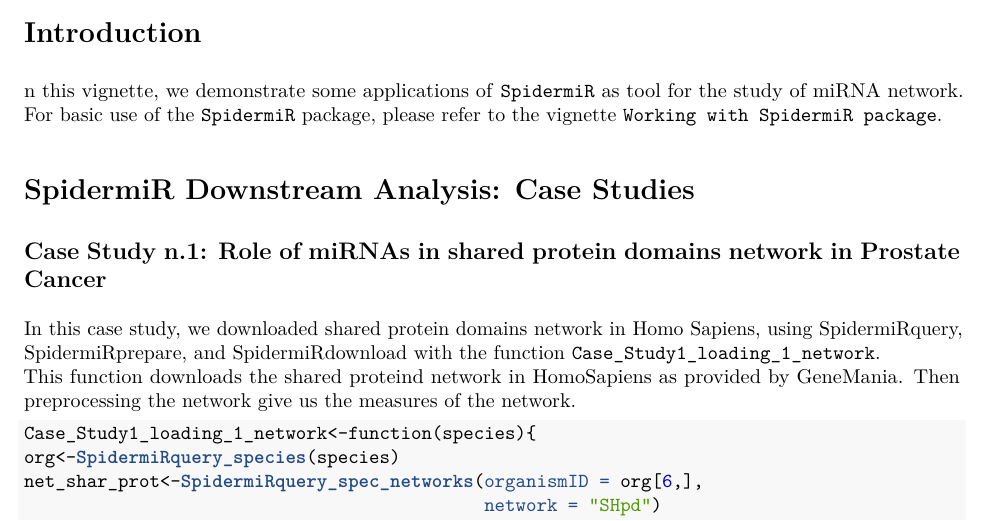
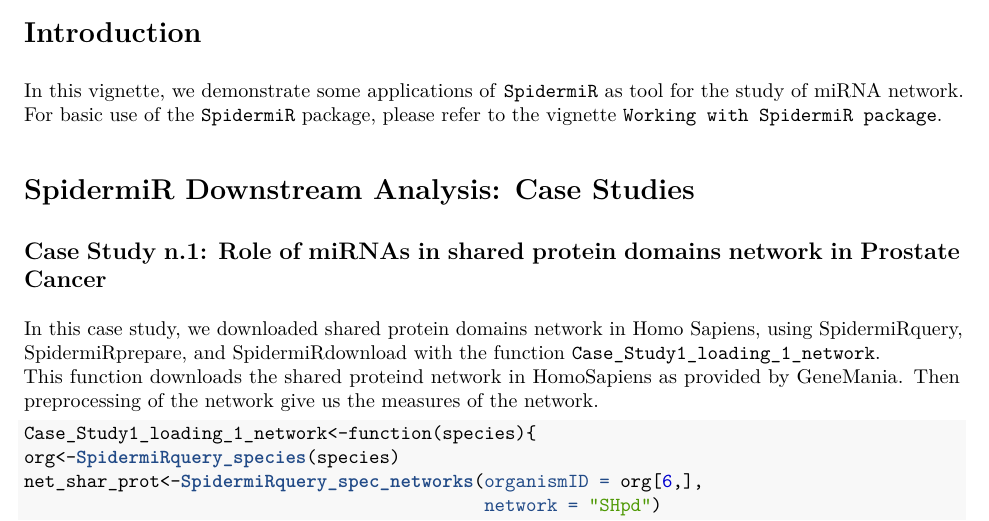
Before and after one commit to claudiacava/SpidermiR, an R Markdown document (vignettes/SpidermiR_pdf.Rmd): part of page 1 of 5, cut so that both start at the same text. The pictures show the output file vignettes/SpidermiR_pdf.pdf that the author committed with the source.

Commit message:
fix_case_study
git-svn-id: file:///home/git/hedgehog.fhcrc.org/bioconductor/trunk/madman/Rpacks/SpidermiR@123044 bc3139a8-67e5-0310-9ffc-ced21a209358

````diff
--- a/vignettes/SpidermiR_pdf.Rmd
+++ b/vignettes/SpidermiR_pdf.Rmd
@@ -85,7 +85,7 @@ references:
 
 # Introduction
 
-n this vignette, we demonstrate some applications of `SpidermiR` as tool for the study of miRNA network. For basic use of the
+In this vignette, we demonstrate some applications of `SpidermiR` as tool for the study of miRNA network. For basic use of the
 `SpidermiR` package, please refer to the vignette `Working with SpidermiR package`.
 
 
@@ -94,7 +94,7 @@ n this vignette, we demonstrate some applications of `SpidermiR` as tool for the
 ## Case Study n.1: Role of miRNAs in shared protein domains network in Prostate Cancer
 
 In this case study, we downloaded shared protein domains network in Homo Sapiens, using SpidermiRquery, SpidermiRprepare, and SpidermiRdownload with the function `Case_Study1_loading_1_network`.
-This function downloads the shared proteind network in HomoSapiens as provided by GeneMania. Then preprocessing the network give us the measures of the network.
+This function downloads the shared proteind network in HomoSapiens as provided by GeneMania. Then preprocessing of the network give us the measures of the network.
 
 ```{r, eval = FALSE}
 Case_Study1_loading_1_network<-function(species){
````
Also changed, not shown: R/Case_study1.R (+2 -2 lines), R/SpidermiR.R (+22 -0 lines), R/SpidermiRdownload.R (+1 -3 lines), R/SpidermiRprepare.R (+0 -3 lines), R/SpidermiRquery.R (+0 -4 lines), data/net_shar_prot.rda (added), data/org.rda (added), data/out_net.rda (added), vignettes/SpidermiR_pdf.pdf, 10 other files.
